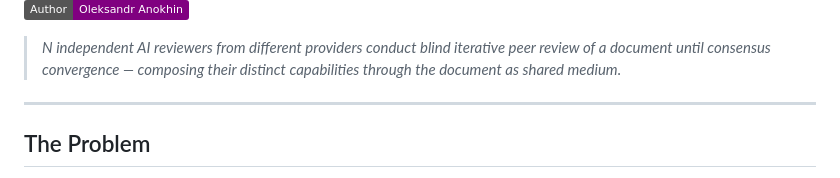
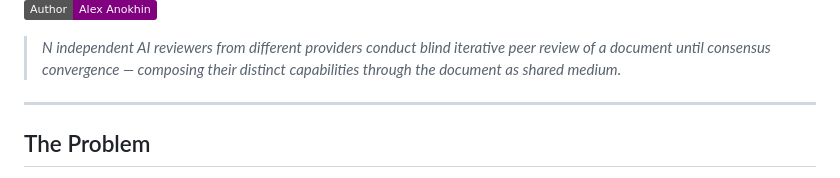
Before and after one commit to olanokhin/cpar-framework, a Markdown page: README.md, the part around one of its changes. GitHub-like rendering; badges without logos.

Commit message:
Update: badges Release and Author

```diff
--- a/README.md
+++ b/README.md
@@ -18,6 +19,6 @@ short_description: Blind iterative peer review by a cross-provider AI panel
 [![arXiv](https://img.shields.io/badge/arXiv-preprint-red)](https://arxiv.org)
 [![HF Space](https://img.shields.io/badge/🤗%20Demo-HuggingFace%20Spaces-yellow.svg)](https://huggingface.co/spaces/olanokhin/cpar-framework)
-[![Author](https://img.shields.io/badge/Author-Oleksandr_Anokhin-purple)](https://olanokhin.com)
+[![Author](https://img.shields.io/badge/Author-Alex_Anokhin-purple)](https://olanokhin.com)
 
 > *N independent AI reviewers from different providers conduct blind iterative peer review of a document until consensus convergence — composing their distinct capabilities through the document as shared medium.*
 
```
Also changed, not shown: other parts of README.md (+1 -0 lines).
